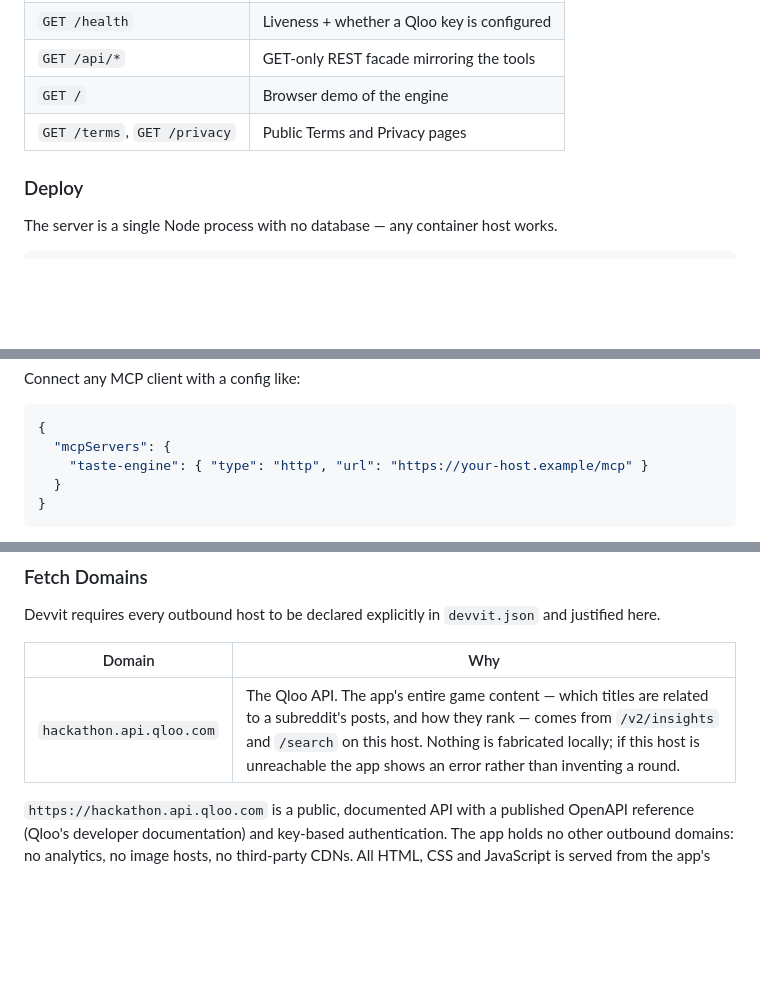
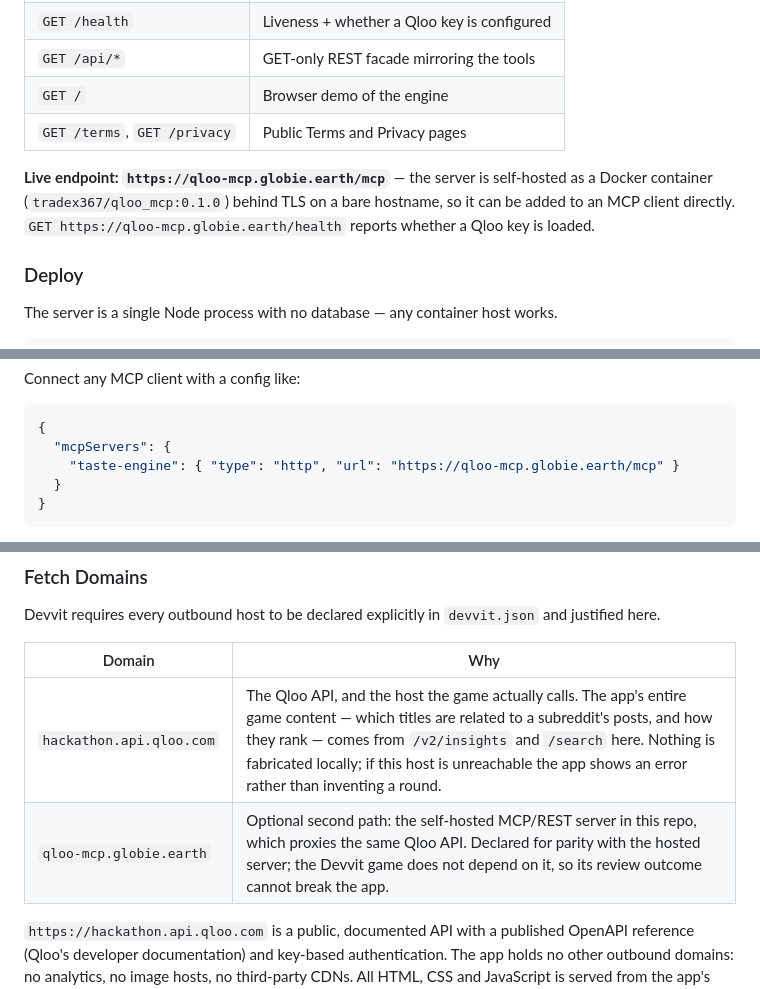
Before and after one commit to iromath/qloo-taste-check, a Markdown page: README.md, 3 parts joined by grey strips. Rendered like a GitHub page; blank space fills up the shorter version.

Commit message:
Document the hosted MCP endpoint and the second fetch domain

````diff
--- a/README.md
+++ b/README.md
@@ -54,6 +54,10 @@ npm start                     # http://localhost:8787
 | `GET /` | Browser demo of the engine |
 | `GET /terms`, `GET /privacy` | Public Terms and Privacy pages |
 
+**Live endpoint: `https://qloo-mcp.globie.earth/mcp`** — the server is self-hosted as a Docker
+container (`tradex367/qloo_mcp:0.1.0`) behind TLS on a bare hostname, so it can be added to an MCP
+client directly. `GET https://qloo-mcp.globie.earth/health` reports whether a Qloo key is loaded.
+
 ### Deploy
 
 The server is a single Node process with no database — any container host works.
@@ -92,7 +96,7 @@ Connect any MCP client with a config like:
 ```json
 {
   "mcpServers": {
-    "taste-engine": { "type": "http", "url": "https://your-host.example/mcp" }
+    "taste-engine": { "type": "http", "url": "https://qloo-mcp.globie.earth/mcp" }
   }
 }
 ```
@@ -146,7 +150,8 @@ Devvit requires every outbound host to be declared explicitly in `devvit.json` a
 
 | Domain | Why |
 | --- | --- |
-| `hackathon.api.qloo.com` | The Qloo API. The app's entire game content — which titles are related to a subreddit's posts, and how they rank — comes from `/v2/insights` and `/search` on this host. Nothing is fabricated locally; if this host is unreachable the app shows an error rather than inventing a round. |
+| `hackathon.api.qloo.com` | The Qloo API, and the host the game actually calls. The app's entire game content — which titles are related to a subreddit's posts, and how they rank — comes from `/v2/insights` and `/search` here. Nothing is fabricated locally; if this host is unreachable the app shows an error rather than inventing a round. |
+| `qloo-mcp.globie.earth` | Optional second path: the self-hosted MCP/REST server in this repo, which proxies the same Qloo API. Declared for parity with the hosted server; the Devvit game does not depend on it, so its review outcome cannot break the app. |
 
 `https://hackathon.api.qloo.com` is a public, documented API with a published OpenAPI reference
 (Qloo's developer documentation) and key-based authentication. The app holds no other outbound
````
